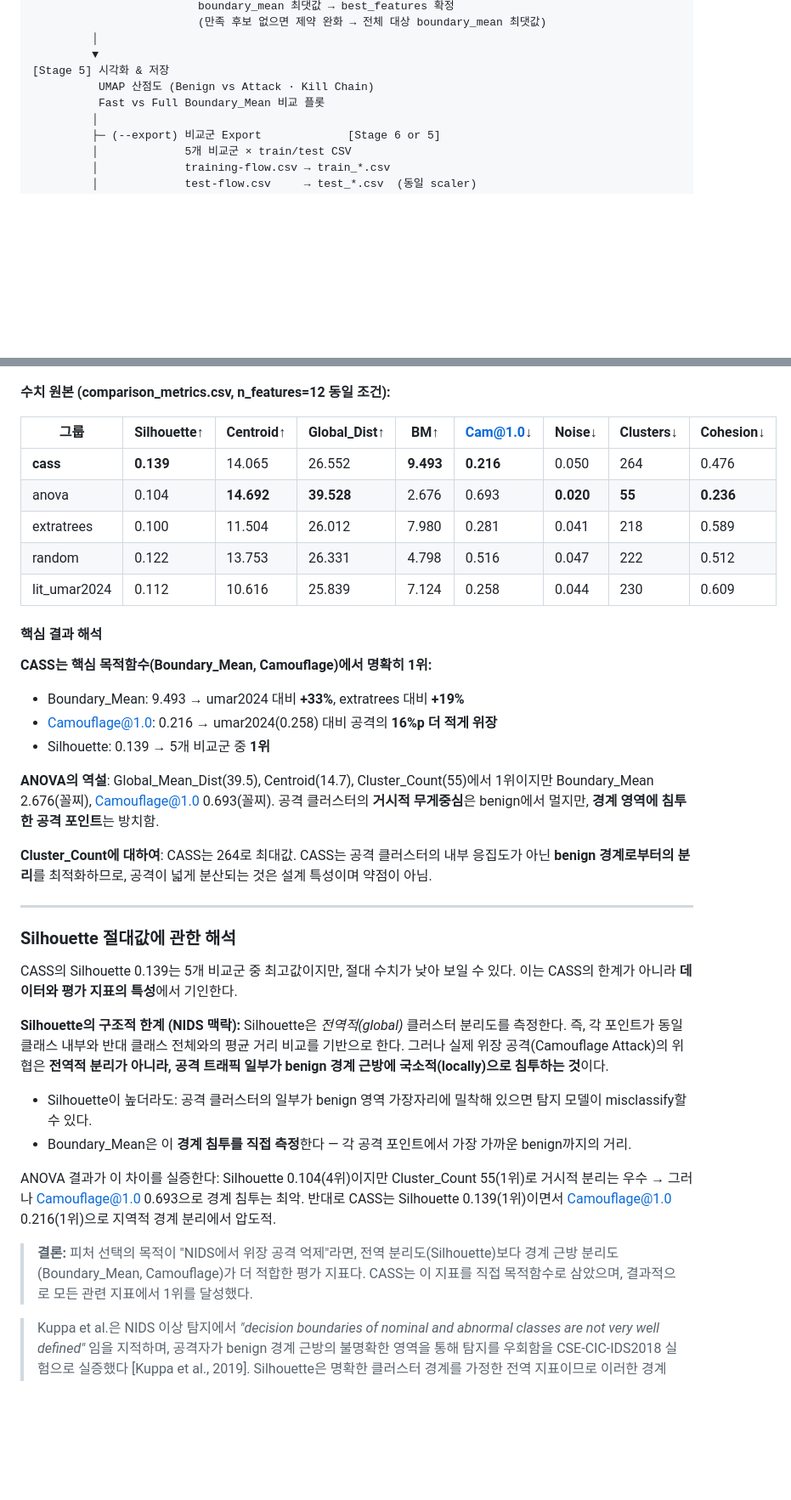
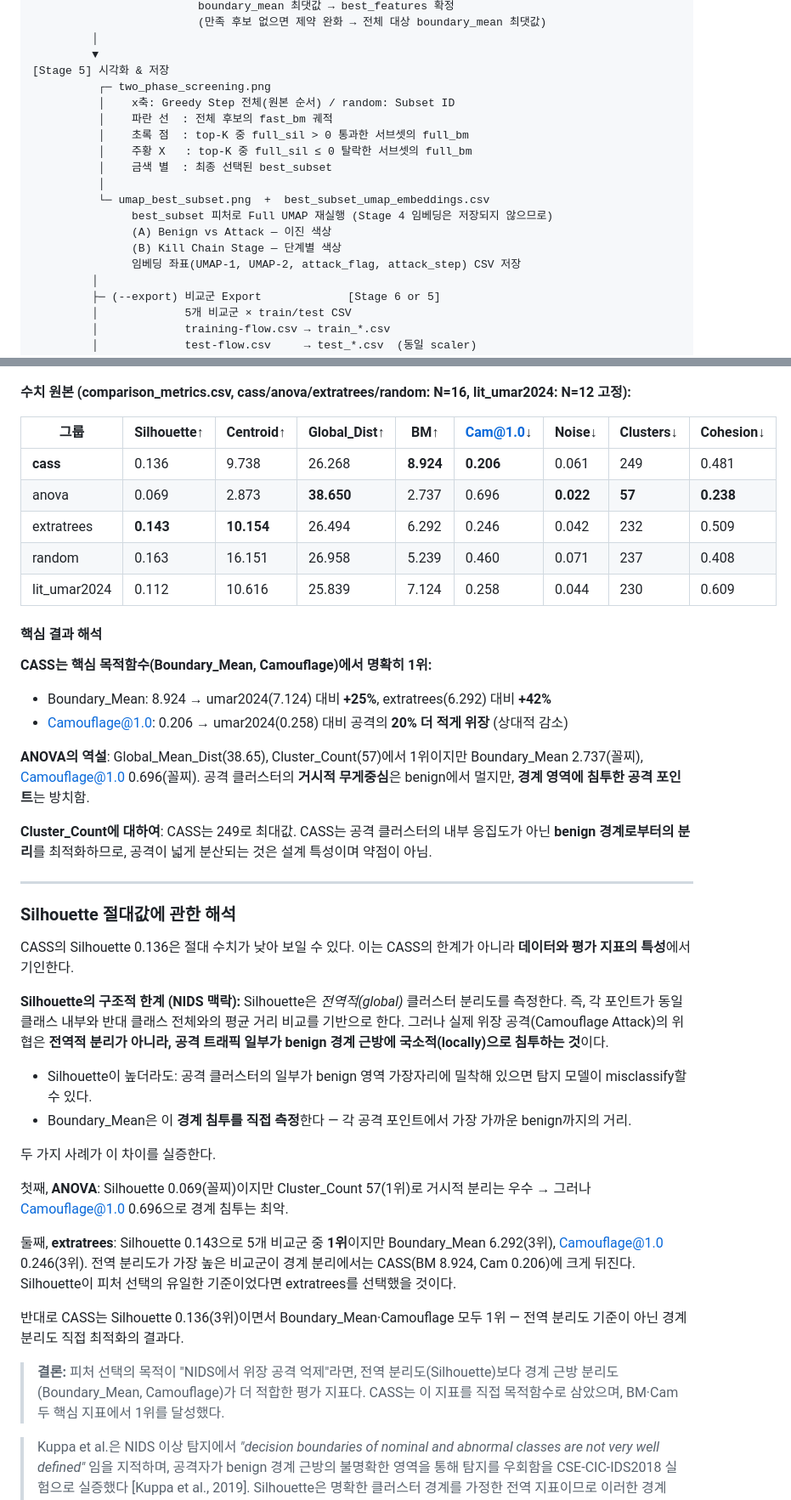
Before and after one commit to hiksh/CASS, a Markdown page: README.md, 2 parts joined by grey strips. Shown at 85% size. Rendered like a GitHub page; blank space fills up the shorter version.

```diff
--- a/README.md
+++ b/README.md
@@ -71,8 +75,18 @@ data/raw/training-flow.csv
          │
          ▼
 [Stage 5] 시각화 & 저장
-          UMAP 산점도 (Benign vs Attack · Kill Chain)
-          Fast vs Full Boundary_Mean 비교 플롯
+          ┌─ two_phase_screening.png
+          │    x축: Greedy Step 전체(원본 순서) / random: Subset ID
+          │    파란 선  : 전체 후보의 fast_bm 궤적
+          │    초록 점  : top-K 중 full_sil > 0 통과한 서브셋의 full_bm
+          │    주황 X   : top-K 중 full_sil ≤ 0 탈락한 서브셋의 full_bm
+          │    금색 별  : 최종 선택된 best_subset
+          │
+          └─ umap_best_subset.png  +  best_subset_umap_embeddings.csv
+               best_subset 피처로 Full UMAP 재실행 (Stage 4 임베딩은 저장되지 않으므로)
+               (A) Benign vs Attack — 이진 색상
+               (B) Kill Chain Stage — 단계별 색상
+               임베딩 좌표(UMAP-1, UMAP-2, attack_flag, attack_step) CSV 저장
          │
          ├─ (--export) 비교군 Export             [Stage 6 or 5]
          │             5개 비교군 × train/test CSV
@@ -197,32 +215,31 @@ Elbow K=8이 결정되어 전체 20 스텝 중 **fast_bm 상위 8개(스텝 11~2
 
 ![비교군 히트맵](results/figures/comparison_heatmap.png)
 
-**수치 원본 (comparison_metrics.csv, n_features=12 동일 조건):**
+**수치 원본 (comparison_metrics.csv, cass/anova/extratrees/random: N=16, lit_umar2024: N=12 고정):**
 
 | 그룹 | Silhouette↑ | Centroid↑ | Global_Dist↑ | **BM↑** | **Cam@1.0↓** | Noise↓ | Clusters↓ | Cohesion↓ |
 |------|------------|-----------|-------------|---------|-------------|--------|-----------|----------|
-| **cass** | **0.139** | 14.065 | 26.552 | **9.493** | **0.216** | 0.050 | 264 | 0.476 |
-| anova | 0.104 | **14.692** | **39.528** | 2.676 | 0.693 | **0.020** | **55** | **0.236** |
-| extratrees | 0.100 | 11.504 | 26.012 | 7.980 | 0.281 | 0.041 | 218 | 0.589 |
-| random | 0.122 | 13.753 | 26.331 | 4.798 | 0.516 | 0.047 | 222 | 0.512 |
+| **cass** | 0.136 | 9.738 | 26.268 | **8.924** | **0.206** | 0.061 | 249 | 0.481 |
+| anova | 0.069 | 2.873 | **38.650** | 2.737 | 0.696 | **0.022** | **57** | **0.238** |
+| extratrees | **0.143** | **10.154** | 26.494 | 6.292 | 0.246 | 0.042 | 232 | 0.509 |
+| random | 0.163 | 16.151 | 26.958 | 5.239 | 0.460 | 0.071 | 237 | 0.408 |
 | lit_umar2024 | 0.112 | 10.616 | 25.839 | 7.124 | 0.258 | 0.044 | 230 | 0.609 |
 
 #### 핵심 결과 해석
 
 **CASS는 핵심 목적함수(Boundary_Mean, Camouflage)에서 명확히 1위:**
-- Boundary_Mean: 9.493 → umar2024 대비 **+33%**, extratrees 대비 **+19%**
-- Camouflage@1.0: 0.216 → umar2024(0.258) 대비 공격의 **16%p 더 적게 위장**
-- Silhouette: 0.139 → 5개 비교군 중 **1위**
+- Boundary_Mean: 8.924 → umar2024(7.124) 대비 **+25%**, extratrees(6.292) 대비 **+42%**
+- Camouflage@1.0: 0.206 → umar2024(0.258) 대비 공격의 **20% 더 적게 위장** (상대적 감소)
 
-**ANOVA의 역설**: Global_Mean_Dist(39.5), Centroid(14.7), Cluster_Count(55)에서 1위이지만 Boundary_Mean 2.676(꼴찌), Camouflage@1.0 0.693(꼴찌). 공격 클러스터의 **거시적 무게중심**은 benign에서 멀지만, **경계 영역에 침투한 공격 포인트**는 방치함.
+**ANOVA의 역설**: Global_Mean_Dist(38.65), Cluster_Count(57)에서 1위이지만 Boundary_Mean 2.737(꼴찌), Camouflage@1.0 0.696(꼴찌). 공격 클러스터의 **거시적 무게중심**은 benign에서 멀지만, **경계 영역에 침투한 공격 포인트**는 방치함.
 
-**Cluster_Count에 대하여**: CASS는 264로 최대값. CASS는 공격 클러스터의 내부 응집도가 아닌 **benign 경계로부터의 분리**를 최적화하므로, 공격이 넓게 분산되는 것은 설계 특성이며 약점이 아님.
+**Cluster_Count에 대하여**: CASS는 249로 최대값. CASS는 공격 클러스터의 내부 응집도가 아닌 **benign 경계로부터의 분리**를 최적화하므로, 공격이 넓게 분산되는 것은 설계 특성이며 약점이 아님.
 
 ---
 
 ### Silhouette 절대값에 관한 해석
 
-CASS의 Silhouette 0.139는 5개 비교군 중 최고값이지만, 절대 수치가 낮아 보일 수 있다. 이는 CASS의 한계가 아니라 **데이터와 평가 지표의 특성**에서 기인한다.
+CASS의 Silhouette 0.136은 절대 수치가 낮아 보일 수 있다. 이는 CASS의 한계가 아니라 **데이터와 평가 지표의 특성**에서 기인한다.
 
 **Silhouette의 구조적 한계 (NIDS 맥락):**
 Silhouette은 *전역적(global)* 클러스터 분리도를 측정한다. 즉, 각 포인트가 동일 클래스 내부와 반대 클래스 전체와의 평균 거리 비교를 기반으로 한다. 그러나 실제 위장 공격(Camouflage Attack)의 위협은 **전역적 분리가 아니라, 공격 트래픽 일부가 benign 경계 근방에 국소적(locally)으로 침투하는 것**이다.
@@ -230,9 +247,15 @@ Silhouette은 *전역적(global)* 클러스터 분리도를 측정한다. 즉,
 - Silhouette이 높더라도: 공격 클러스터의 일부가 benign 영역 가장자리에 밀착해 있으면 탐지 모델이 misclassify할 수 있다.
 - Boundary_Mean은 이 **경계 침투를 직접 측정**한다 — 각 공격 포인트에서 가장 가까운 benign까지의 거리.
 
-ANOVA 결과가 이 차이를 실증한다: Silhouette 0.104(4위)이지만 Cluster_Count 55(1위)로 거시적 분리는 우수 → 그러나 Camouflage@1.0 0.693으로 경계 침투는 최악. 반대로 CASS는 Silhouette 0.139(1위)이면서 Camouflage@1.0 0.216(1위)으로 지역적 경계 분리에서 압도적.
+두 가지 사례가 이 차이를 실증한다.
 
-> **결론:** 피처 선택의 목적이 "NIDS에서 위장 공격 억제"라면, 전역 분리도(Silhouette)보다 경계 근방 분리도(Boundary_Mean, Camouflage)가 더 적합한 평가 지표다. CASS는 이 지표를 직접 목적함수로 삼았으며, 결과적으로 모든 관련 지표에서 1위를 달성했다.
+첫째, **ANOVA**: Silhouette 0.069(꼴찌)이지만 Cluster_Count 57(1위)로 거시적 분리는 우수 → 그러나 Camouflage@1.0 0.696으로 경계 침투는 최악.
+
+둘째, **extratrees**: Silhouette 0.143으로 5개 비교군 중 **1위**이지만 Boundary_Mean 6.292(3위), Camouflage@1.0 0.246(3위). 전역 분리도가 가장 높은 비교군이 경계 분리에서는 CASS(BM 8.924, Cam 0.206)에 크게 뒤진다. Silhouette이 피처 선택의 유일한 기준이었다면 extratrees를 선택했을 것이다.
+
+반대로 CASS는 Silhouette 0.136(3위)이면서 Boundary_Mean·Camouflage 모두 1위 — 전역 분리도 기준이 아닌 경계 분리도 직접 최적화의 결과다.
+
+> **결론:** 피처 선택의 목적이 "NIDS에서 위장 공격 억제"라면, 전역 분리도(Silhouette)보다 경계 근방 분리도(Boundary_Mean, Camouflage)가 더 적합한 평가 지표다. CASS는 이 지표를 직접 목적함수로 삼았으며, BM·Cam 두 핵심 지표에서 1위를 달성했다.
 
 > Kuppa et al.은 NIDS 이상 탐지에서 *"decision boundaries of nominal and abnormal classes are not very well defined"* 임을 지적하며, 공격자가 benign 경계 근방의 불명확한 영역을 통해 탐지를 우회함을 CSE-CIC-IDS2018 실험으로 실증했다 [Kuppa et al., 2019]. Silhouette은 명확한 클러스터 경계를 가정한 전역 지표이므로 이러한 경계 근방 공격을 포착하지 못하며, Boundary_Mean이 더 적합한 평가 지표임을 지지한다.
 >
```
Also changed, not shown: other parts of README.md (+61 -20 lines), results/cicids2018/figures/comparison_heatmap.png (added), results/cicids2018/figures/pilot_fast_vs_full.png (added), results/cicids2018/figures/two_phase_screening.png (added), results/cicids2018/figures/umap_best_subset.png (added), 2 other files.
